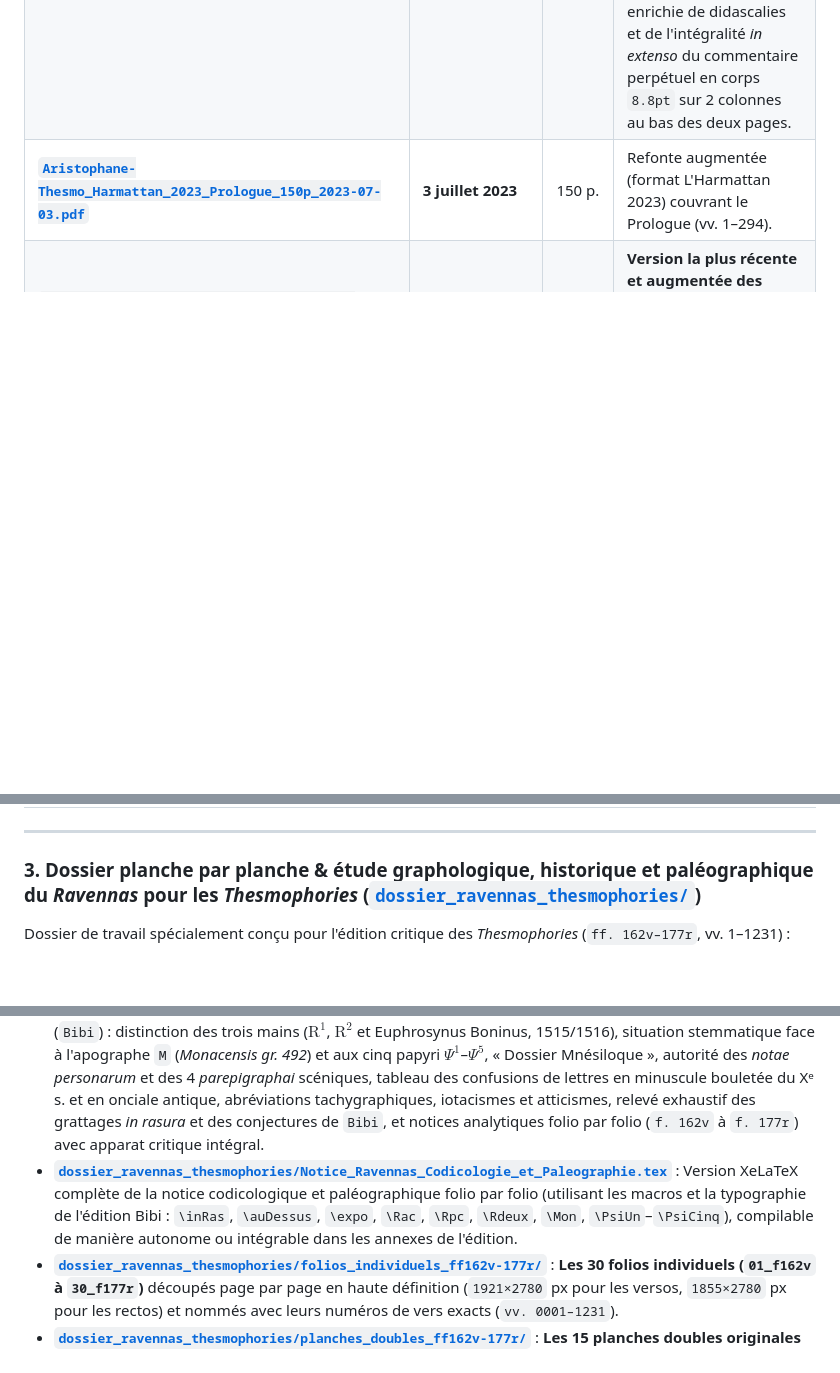
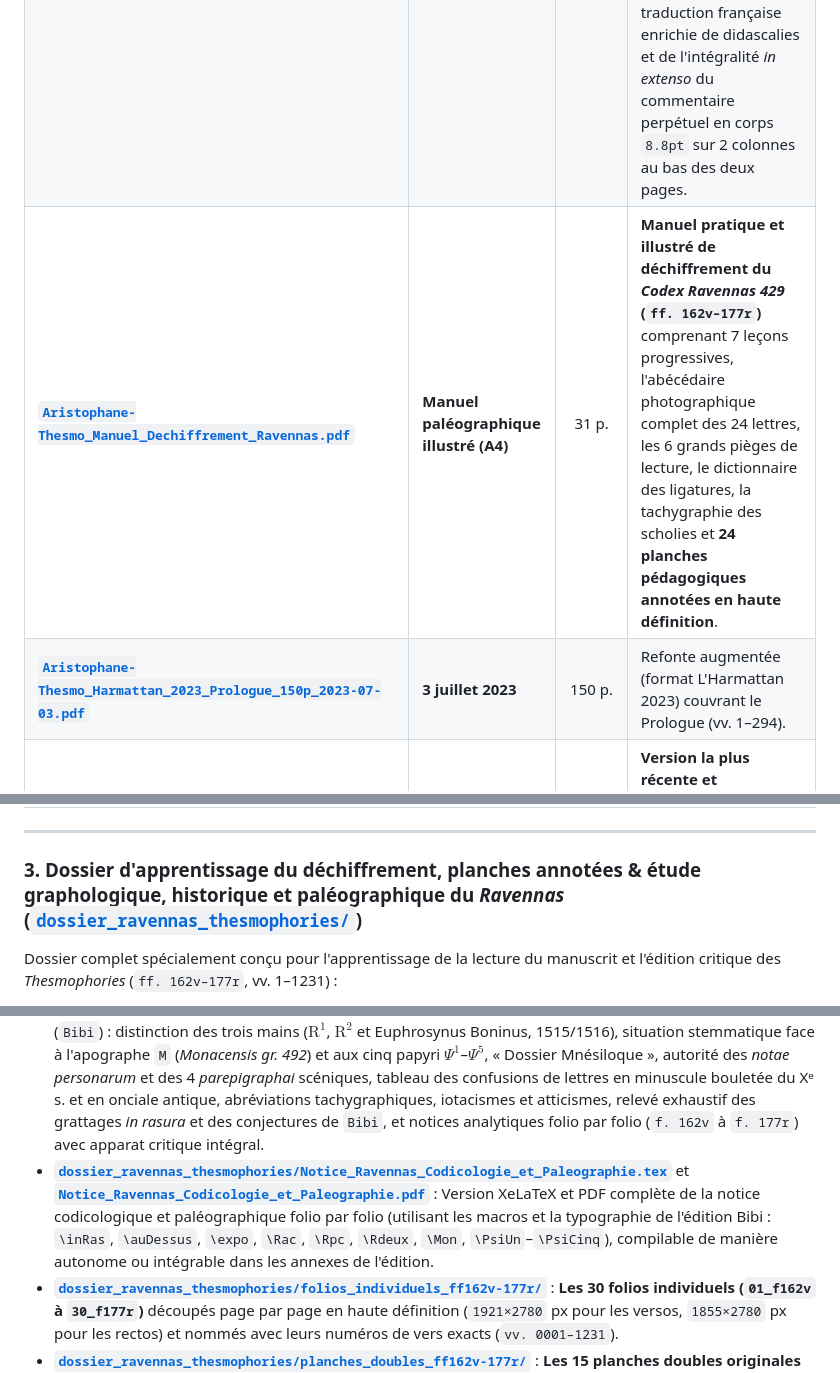
Before and after one commit to Ludwig-H/Thesmophories, a Markdown page: README.md, 3 parts joined by grey strips. Rendered like a GitHub page; blank space fills up the shorter version.

Commit message:
Add complete illustrated paleographical manual and 24 annotated plates for deciphering the Codex Ravennas 429

```diff
--- a/README.md
+++ b/README.md
@@ -36,6 +36,7 @@ Nouvelle édition critique des *Thesmophories* (*Θεσμοφοριάζουσα
 | :--- | :--- | :---: | :--- |
 | **[`Aristophane-Thesmo_Edition_4_pages_Ravennas.pdf`](pdf/Aristophane-Thesmo_Edition_4_pages_Ravennas.pdf)** | **Nouvelle édition ($240 \times 340\text{ mm}$)** | 124 p. | **Corps complet de la nouvelle édition philologique, paléographique et scénique sur 4 pages par folio (`ff. 162v–177r`, vv. 1–1231)** en *Libertinus Serif* et *GFS Didot* : 3 pages liminaires + 30 séquences strictes de 4 pages (1. Transcription diplomatique corrigée de `R` + apparat critique en fin de ligne + *loci paralleli* + commentaire paléographique ; 2. Fac-similé recadré sur la zone écrite et harmonisé ; 3. Texte grec établi avec structure scénique + commentaire ; 4. Traduction française enrichie de didascalies + commentaire) + 1 page de table synoptique des 30 folios. |
 | **[`Aristophane-Thesmo_Edition_4_pages_Ravennas_Integrale.pdf`](pdf/Aristophane-Thesmo_Edition_4_pages_Ravennas_Integrale.pdf)** | **Nouvelle édition ($240 \times 340\text{ mm}$)** | 216 p. | **Édition intégrale en grands caractères sur 4 pages (`ff. 162v–177r`, vv. 1–1231)** en *Libertinus Serif* et *GFS Didot* : les 30 doubles pages paléographiques du *Ravennas* (avec planches recadrées et harmonisées) suivies pour chaque folio du texte grec établi, de la traduction française enrichie de didascalies et de l'intégralité *in extenso* du commentaire perpétuel en corps `8.8pt` sur 2 colonnes au bas des deux pages. |
+| **[`Aristophane-Thesmo_Manuel_Dechiffrement_Ravennas.pdf`](pdf/Aristophane-Thesmo_Manuel_Dechiffrement_Ravennas.pdf)** | **Manuel paléographique illustré (A4)** | 31 p. | **Manuel pratique et illustré de déchiffrement du *Codex Ravennas 429* (`ff. 162v–177r`)** comprenant 7 leçons progressives, l'abécédaire photographique complet des 24 lettres, les 6 grands pièges de lecture, le dictionnaire des ligatures, la tachygraphie des scholies et **24 planches pédagogiques annotées en haute définition**. |
 | **[`Aristophane-Thesmo_Harmattan_2023_Prologue_150p_2023-07-03.pdf`](pdf/Aristophane-Thesmo_Harmattan_2023_Prologue_150p_2023-07-03.pdf)** | **3 juillet 2023** | 150 p. | Refonte augmentée (format L'Harmattan 2023) couvrant le Prologue (vv. 1–294). |
 | **[`Aristophane-Thesmo_Annexes_110p_2022-10-19.pdf`](pdf/Aristophane-Thesmo_Annexes_110p_2022-10-19.pdf)** | **19 octobre 2022** | 110 p. | **Version la plus récente et augmentée des Annexes illustrées** (110 pages contre 94 pages dans l'édition du 5 octobre 2022). |
 | **[`Les_Thesmophories_dAristophane_236p_2022-10-09.pdf`](pdf/Les_Thesmophories_dAristophane_236p_2022-10-09.pdf)** | **9 octobre 2022** | 236 p. | **Version révisée du corps de l'ouvrage** (Introduction + Texte grec, traduction, apparats et commentaire intégral vv. 1–1231 + Index, sans les annexes). |
@@ -44,7 +45,7 @@ Nouvelle édition critique des *Thesmophories* (*Θεσμοφοριάζουσα
 
 ---
 
-### 3. Dossier planche par planche & étude graphologique, historique et paléographique du *Ravennas* pour les *Thesmophories* ([`dossier_ravennas_thesmophories/`](dossier_ravennas_thesmophories/))
+### 3. Dossier d'apprentissage du déchiffrement, planches annotées & étude graphologique, historique et paléographique du *Ravennas* ([`dossier_ravennas_thesmophories/`](dossier_ravennas_thesmophories/))
 
-Dossier de travail spécialement conçu pour l'édition critique des *Thesmophories* (`ff. 162v–177r`, vv. 1–1231) :
+Dossier complet spécialement conçu pour l'apprentissage de la lecture du manuscrit et l'édition critique des *Thesmophories* (`ff. 162v–177r`, vv. 1–1231) :
 
@@ -53,6 +55,6 @@ Dossier de travail spécialement conçu pour l'édition critique des *Thesmophor
 * **[`dossier_ravennas_thesmophories/specimens_paleographiques/`](dossier_ravennas_thesmophories/specimens_paleographiques/)** : **Album de 16 spécimens paléographiques et graphologiques en haute définition (`01_f162v_...jpg` à `16_f177r_...jpg`)** recadrés sur les *loci critici* majeurs des *Thesmophories* (semi-onciale d'apparat, lettres de transposition, *parepigraphai*, grattages *in rasura*, confusions d'onciale et de minuscule, scène d'Écho en deux colonnes, six grattages du `f. 176v` et main d'Euphrosynus Boninus).
 * **[`dossier_ravennas_thesmophories/README.md`](dossier_ravennas_thesmophories/README.md)** : **Notice codicologique, stemmatique et paléographique complète** sur le *Codex Ravennas 429 (137, 4, A)* appliquée à l'édition critique des *Thesmophories* par Bibi (`Bibi`) : distinction des trois mains ($\text{R}^1$, $\text{R}^2$ et Euphrosynus Boninus, 1515/1516), situation stemmatique face à l'apographe `M` (*Monacensis gr. 492*) et aux cinq papyri $\Psi^1$–$\Psi^5$, « Dossier Mnésiloque », autorité des *notae personarum* et des 4 *parepigraphai* scéniques, tableau des confusions de lettres en minuscule bouletée du Xᵉ s. et en onciale antique, abréviations tachygraphiques, iotacismes et atticismes, relevé exhaustif des grattages *in rasura* et des conjectures de `Bibi`, et notices analytiques folio par folio (`f. 162v` à `f. 177r`) avec apparat critique intégral.
-* **[`dossier_ravennas_thesmophories/Notice_Ravennas_Codicologie_et_Paleographie.tex`](dossier_ravennas_thesmophories/Notice_Ravennas_Codicologie_et_Paleographie.tex)** : Version XeLaTeX complète de la notice codicologique et paléographique folio par folio (utilisant les macros et la typographie de l'édition Bibi : `\inRas`, `\auDessus`, `\expo`, `\Rac`, `\Rpc`, `\Rdeux`, `\Mon`, `\PsiUn`–`\PsiCinq`), compilable de manière autonome ou intégrable dans les annexes de l'édition.
+* **[`dossier_ravennas_thesmophories/Notice_Ravennas_Codicologie_et_Paleographie.tex`](dossier_ravennas_thesmophories/Notice_Ravennas_Codicologie_et_Paleographie.tex)** et **[`Notice_Ravennas_Codicologie_et_Paleographie.pdf`](dossier_ravennas_thesmophories/Notice_Ravennas_Codicologie_et_Paleographie.pdf)** : Version XeLaTeX et PDF complète de la notice codicologique et paléographique folio par folio (utilisant les macros et la typographie de l'édition Bibi : `\inRas`, `\auDessus`, `\expo`, `\Rac`, `\Rpc`, `\Rdeux`, `\Mon`, `\PsiUn`–`\PsiCinq`), compilable de manière autonome ou intégrable dans les annexes de l'édition.
 * **[`dossier_ravennas_thesmophories/folios_individuels_ff162v-177r/`](dossier_ravennas_thesmophories/folios_individuels_ff162v-177r/)** : **Les 30 folios individuels (`01_f162v` à `30_f177r`)** découpés page par page en haute définition (`1921×2780` px pour les versos, `1855×2780` px pour les rectos) et nommés avec leurs numéros de vers exacts (`vv. 0001–1231`).
 * **[`dossier_ravennas_thesmophories/planches_doubles_ff162v-177r/`](dossier_ravennas_thesmophories/planches_doubles_ff162v-177r/)** : **Les 15 planches doubles originales (`01_planche166` à `15_planche180`)** en haute définition (`3946×2780` px), nommées avec leurs folios et numéros de vers exacts.
 
```
Also changed, not shown: other parts of README.md (+3 -2 lines).
